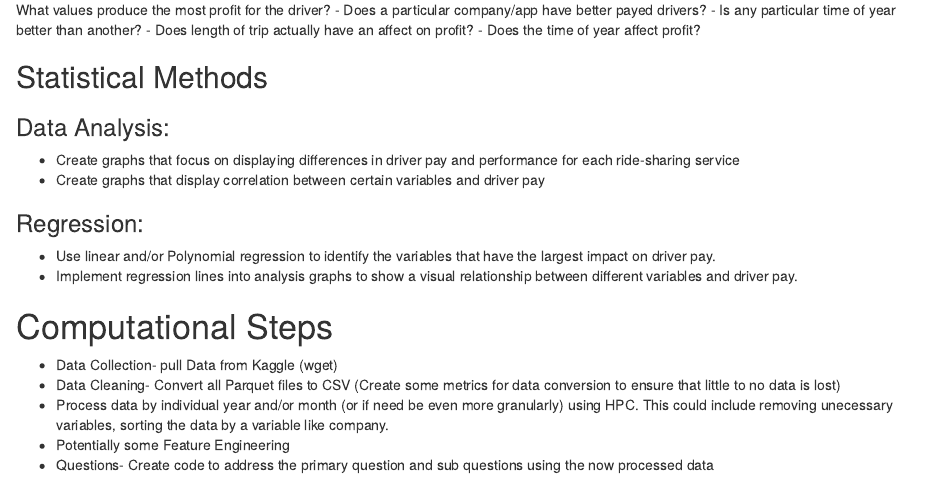
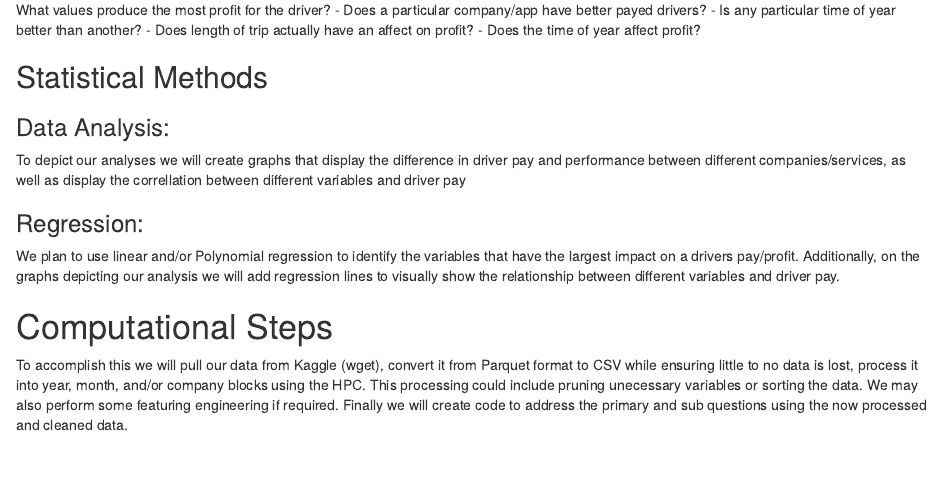
Before and after one commit to jmbost20/NYCRideShareHPC, an R Markdown document (DataCollection_S405.Rmd): the page in a window 1100 px wide, from 1500 px down. Rendered offline with R 4.5, knitr and Pandoc, with nearby package versions; some code elsewhere in the file could not run offline.

Commit message:
Converted bulletpoints into paragraphs

```diff
--- a/DataCollection_S405.Rmd
+++ b/DataCollection_S405.Rmd
@@ -84,18 +84,15 @@ What values produce the most profit for the driver?
 ## Statistical Methods
 
 ### Data Analysis:
-* Create graphs that focus on displaying differences in driver pay and performance for each ride-sharing service
-* Create graphs that display correlation between certain variables and driver pay
+To depict our analyses we will create graphs that display the difference in driver pay and performance between different companies/services,
+as well as display the correllation between different variables and driver pay
 
 ### Regression:
-* Use linear and/or Polynomial regression to identify the variables that have the largest impact on driver pay.
-* Implement regression lines into analysis graphs to show a visual relationship between different variables and driver pay.
+We plan to use linear and/or Polynomial regression to identify the variables that have the largest impact on a drivers pay/profit.
+Additionally, on the graphs depicting our analysis we will add regression lines to visually show the relationship between different variables and driver pay.
 
 
 # Computational Steps
-
-* Data Collection- pull Data from Kaggle (wget)
-* Data Cleaning- Convert all Parquet files to CSV (Create some metrics for data conversion to ensure that little to no data is lost)
-* Process data by individual year and/or month (or if need be even more granularly) using HPC. This could include removing unecessary variables, sorting the data by a variable like company.
-* Potentially some Feature Engineering
-* Questions- Create code to address the primary question and sub questions using the now processed data
+To accomplish this we will pull our data from Kaggle (wget), convert it from Parquet format to CSV while ensuring little to no data is lost,
+process it into year, month, and/or company blocks using the HPC. This processing could include pruning unecessary variables or sorting the data.
+We may also perform some featuring engineering if required. Finally we will create code to address the primary and sub questions using the now processed and cleaned data.
```
